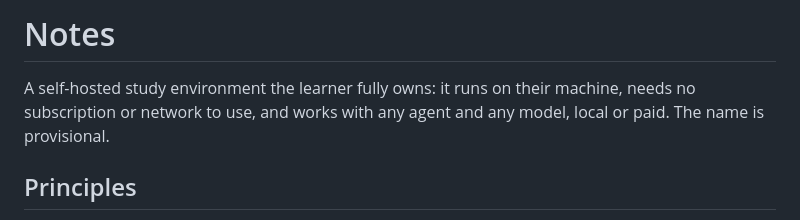
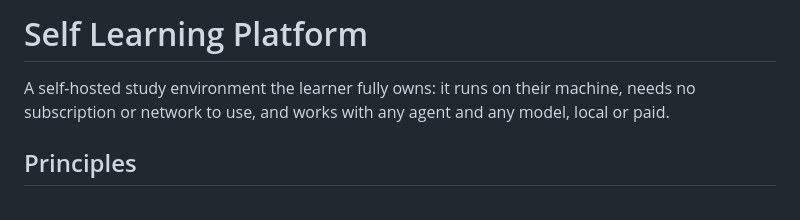
Before and after one commit to GustavoPenaBeltrami/Notas, a Markdown page: CONTEXT.md, the part around the change. Rendered like a GitHub page.

Commit message:
context update

```diff
--- a/CONTEXT.md
+++ b/CONTEXT.md
@@ -1,6 +1,6 @@
-# Notes
+# Self Learning Platform
 
-A self-hosted study environment the learner fully owns: it runs on their machine, needs no subscription or network to use, and works with any agent and any model, local or paid. The name is provisional.
+A self-hosted study environment the learner fully owns: it runs on their machine, needs no subscription or network to use, and works with any agent and any model, local or paid.
 
 ## Principles
 
```
